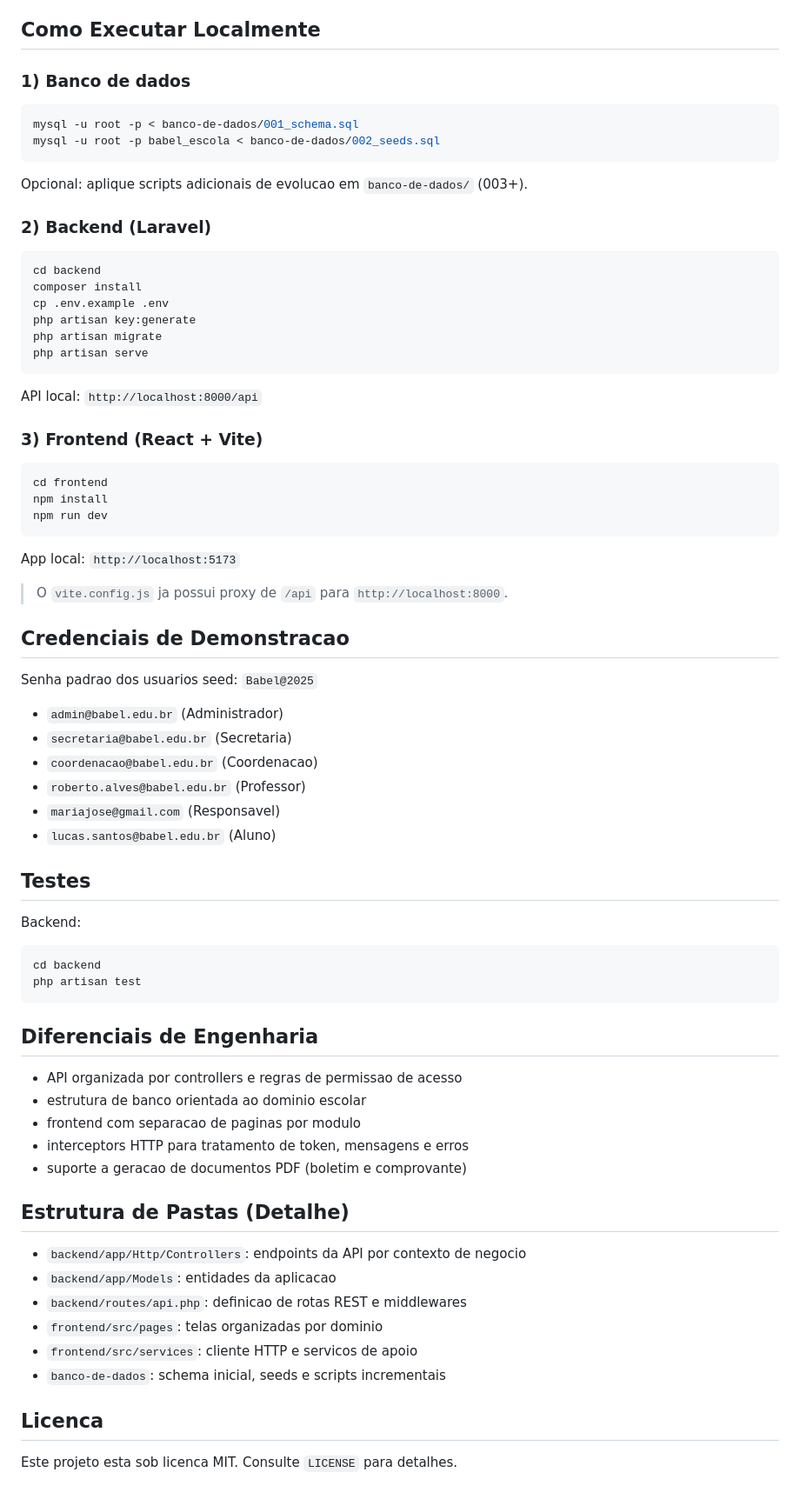
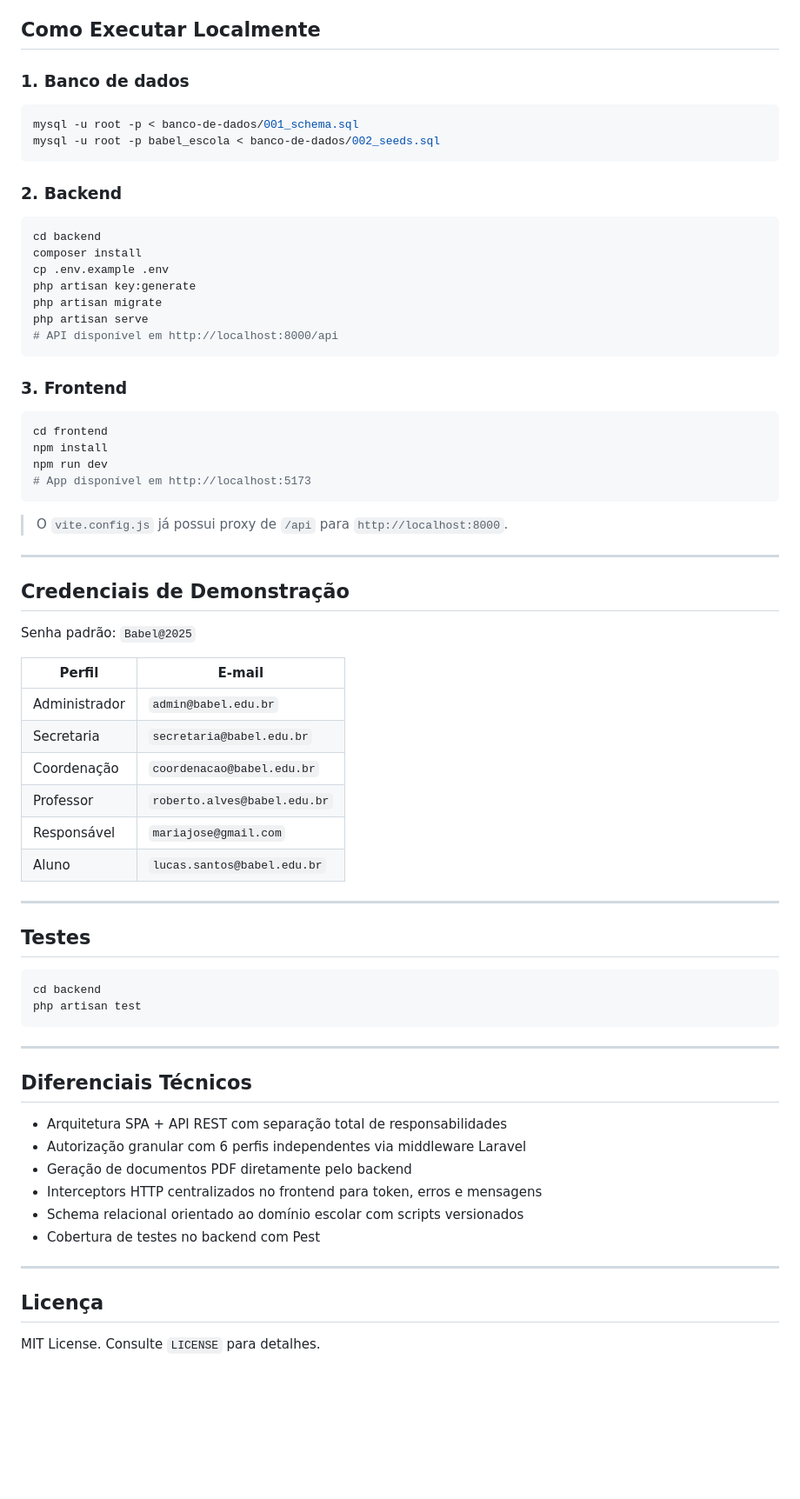
Before and after one commit to Draxsd3/gestao-escolar-fullstack, a Markdown page: README.md, the part around one of its changes. Shown at 87% size. GitHub-like rendering; blank space fills up the shorter version.

````diff
--- a/README.md
+++ b/README.md
@@ -98,17 +92,13 @@ babel/
 
 ## Como Executar Localmente
 
-### 1) Banco de dados
-
+### 1. Banco de dados
 ```bash
 mysql -u root -p < banco-de-dados/001_schema.sql
 mysql -u root -p babel_escola < banco-de-dados/002_seeds.sql
 ```
 
-Opcional: aplique scripts adicionais de evolucao em `banco-de-dados/` (003+).
-
-### 2) Backend (Laravel)
-
+### 2. Backend
 ```bash
 cd backend
 composer install
@@ -116,59 +106,55 @@ cp .env.example .env
 php artisan key:generate
 php artisan migrate
 php artisan serve
+# API disponível em http://localhost:8000/api
 ```
 
-API local: `http://localhost:8000/api`
-
-### 3) Frontend (React + Vite)
-
+### 3. Frontend
 ```bash
 cd frontend
 npm install
 npm run dev
+# App disponível em http://localhost:5173
 ```
 
-App local: `http://localhost:5173`
+> O `vite.config.js` já possui proxy de `/api` para `http://localhost:8000`.
 
-> O `vite.config.js` ja possui proxy de `/api` para `http://localhost:8000`.
+---
 
-## Credenciais de Demonstracao
+## Credenciais de Demonstração
 
-Senha padrao dos usuarios seed: `Babel@2025`
+Senha padrão: `Babel@2025`
 
-- `admin@babel.edu.br` (Administrador)
-- `secretaria@babel.edu.br` (Secretaria)
-- `coordenacao@babel.edu.br` (Coordenacao)
-- `roberto.alves@babel.edu.br` (Professor)
-- `mariajose@gmail.com` (Responsavel)
-- `lucas.santos@babel.edu.br` (Aluno)
+| Perfil | E-mail |
+|---|---|
+| Administrador | `admin@babel.edu.br` |
+| Secretaria | `secretaria@babel.edu.br` |
+| Coordenação | `coordenacao@babel.edu.br` |
+| Professor | `roberto.alves@babel.edu.br` |
+| Responsável | `mariajose@gmail.com` |
+| Aluno | `lucas.santos@babel.edu.br` |
+
+---
 
 ## Testes
-
-Backend:
-
 ```bash
 cd backend
 php artisan test
 ```
 
-## Diferenciais de Engenharia
+---
 
-- API organizada por controllers e regras de permissao de acesso
-- estrutura de banco orientada ao dominio escolar
-- frontend com separacao de paginas por modulo
-- interceptors HTTP para tratamento de token, mensagens e erros
-- suporte a geracao de documentos PDF (boletim e comprovante)
+## Diferenciais Técnicos
 
-## Estrutura de Pastas (Detalhe)
+- Arquitetura SPA + API REST com separação total de responsabilidades
+- Autorização granular com 6 perfis independentes via middleware Laravel
+- Geração de documentos PDF diretamente pelo backend
+- Interceptors HTTP centralizados no frontend para token, erros e mensagens
+- Schema relacional orientado ao domínio escolar com scripts versionados
+- Cobertura de testes no backend com Pest
 
-- `backend/app/Http/Controllers`: endpoints da API por contexto de negocio
-- `backend/app/Models`: entidades da aplicacao
-- `backend/routes/api.php`: definicao de rotas REST e middlewares
-- `frontend/src/pages`: telas organizadas por dominio
-- `frontend/src/services`: cliente HTTP e servicos de apoio
-- `banco-de-dados`: schema inicial, seeds e scripts incrementais
+---
 
-## Licenca
+## Licença
 
-Este projeto esta sob licenca MIT. Consulte `LICENSE` para detalhes.
+MIT License. Consulte `LICENSE` para detalhes.
````
Also changed, not shown: other parts of README.md (+70 -76 lines).
